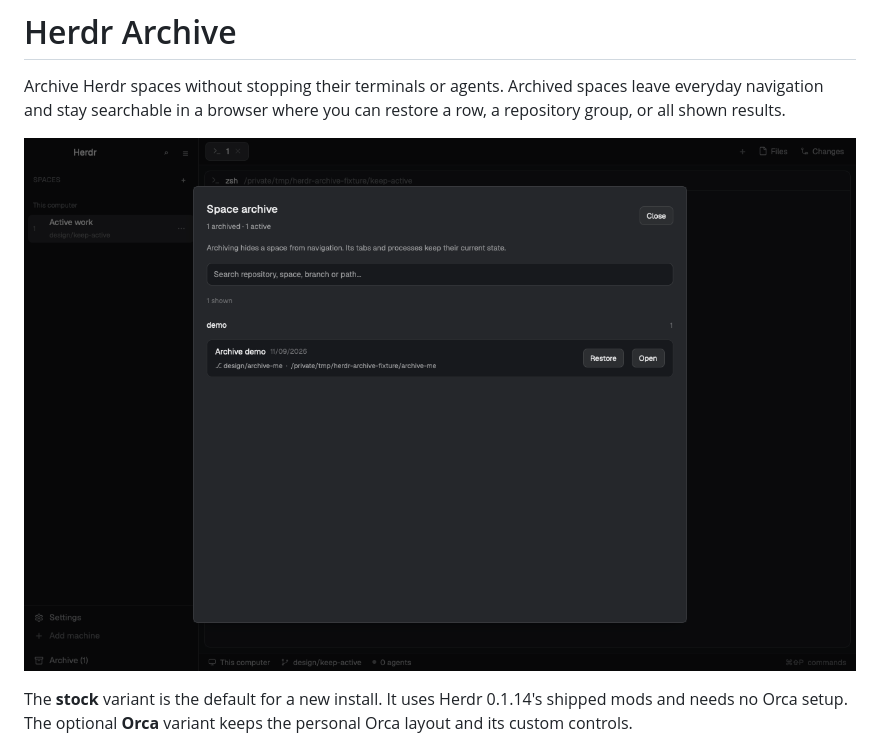
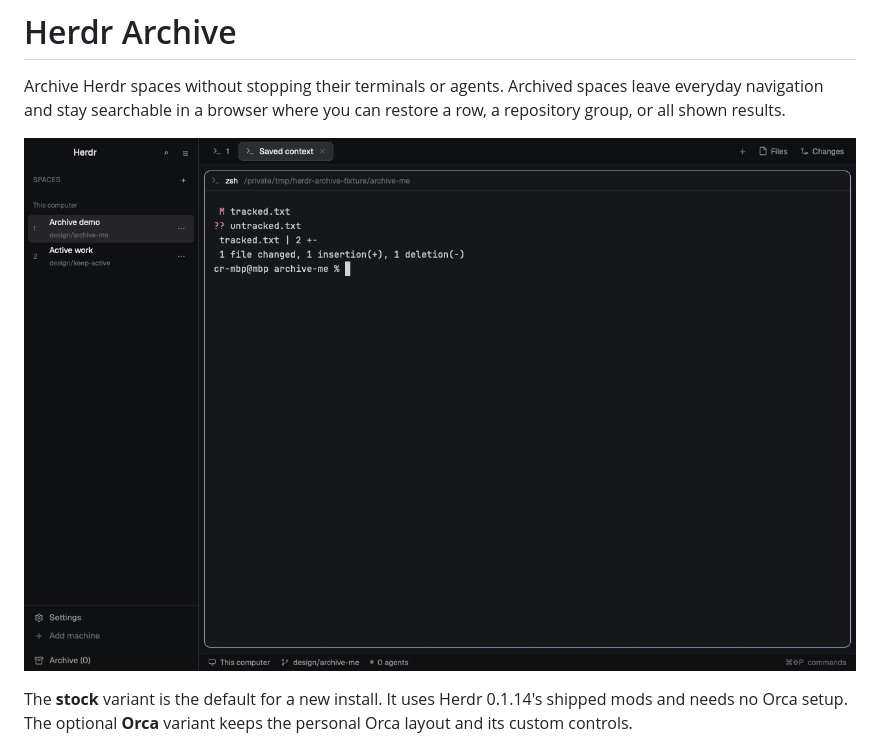
Before and after one commit to cesartevisual/herdr-archive, a Markdown page: README.md, the part around the change. Drawn GitHub-style; pictures changed too: preview.gif (added).

Commit message:
Show animated Archive usage preview

```diff
--- a/README.md
+++ b/README.md
@@ -2,7 +2,7 @@
 
 Archive Herdr spaces without stopping their terminals or agents. Archived spaces leave everyday navigation and stay searchable in a browser where you can restore a row, a repository group, or all shown results.
 
-![Herdr Archive](preview.png)
+![Animated preview: archive a space, find it in Archive, and restore its saved context](preview.gif)
 
 The **stock** variant is the default for a new install. It uses Herdr 0.1.14's shipped mods and needs no Orca setup. The optional **Orca** variant keeps the personal Orca layout and its custom controls.
 
```
Also changed, not shown: ANNOUNCEMENT.md (+4 -2 lines), RECIPE.md (+1 -1 lines).
